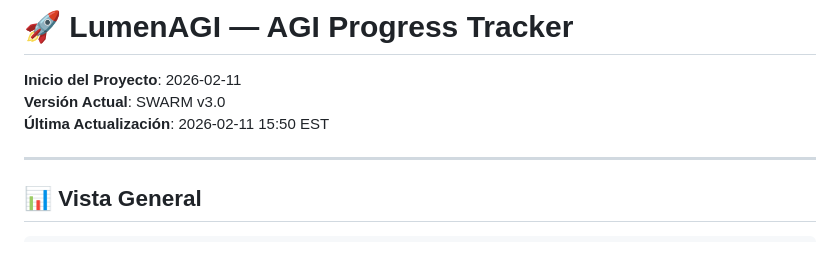
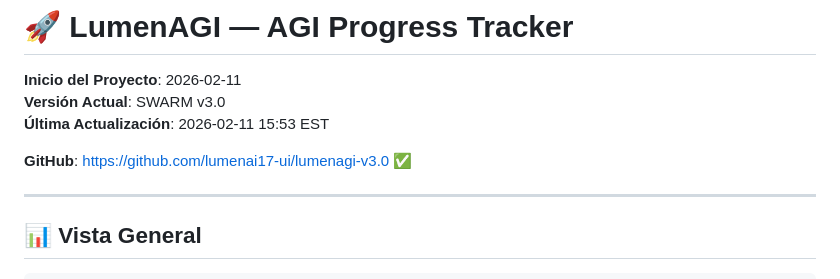
Before and after one commit to lumenai17-ui/lumenagi-v3.0, a Markdown page: AGI_PROGRESS.md, the part around the change. GitHub-like rendering; blank space fills up the shorter version.

Commit message:
Update AGI_PROGRESS.md - GitHub v3.0 published

```diff
--- a/AGI_PROGRESS.md
+++ b/AGI_PROGRESS.md
@@ -2,7 +2,9 @@
 
 **Inicio del Proyecto**: 2026-02-11
 **Versión Actual**: SWARM v3.0
-**Última Actualización**: 2026-02-11 15:50 EST
+**Última Actualización**: 2026-02-11 15:53 EST
+
+**GitHub**: https://github.com/lumenai17-ui/lumenagi-v3.0 ✅
 
 ---
 
```
